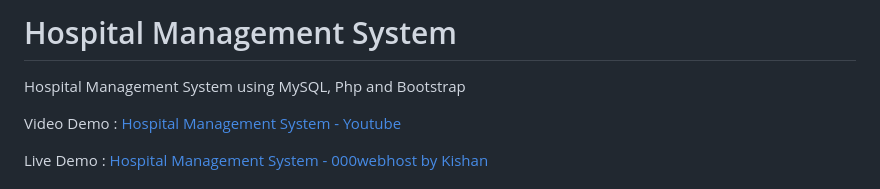
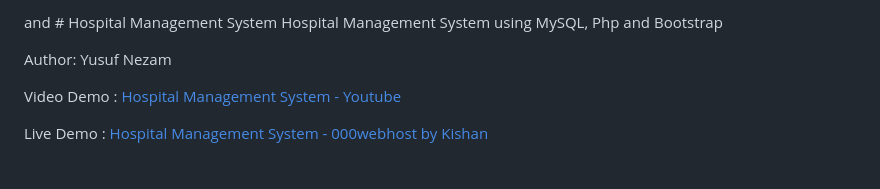
Before and after one commit to yusufnezam/Hospital-Management-System, a Markdown page: README.md, the part around the change. Rendered like a GitHub page.

Commit message:
Add author name to README

```diff
--- a/README.md
+++ b/README.md
@@ -1,5 +1,7 @@
-# Hospital Management System
+and # Hospital Management System
 Hospital Management System using MySQL, Php and Bootstrap
+
+Author: Yusuf Nezam
 
 
 Video Demo : [Hospital Management System - Youtube](https://www.youtube.com/watch?v=W2XGSM5i9P8)
```
